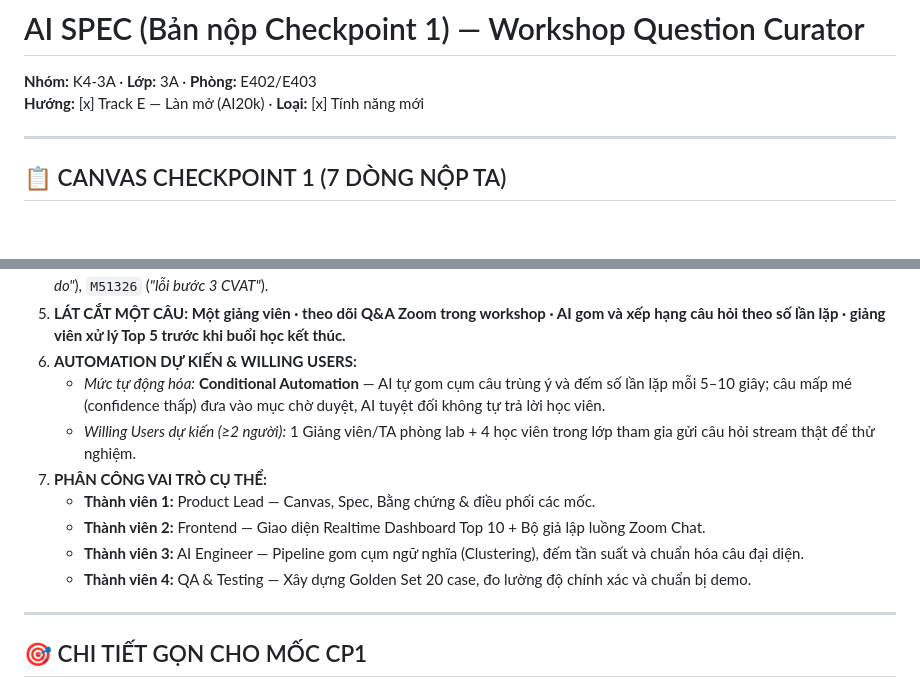
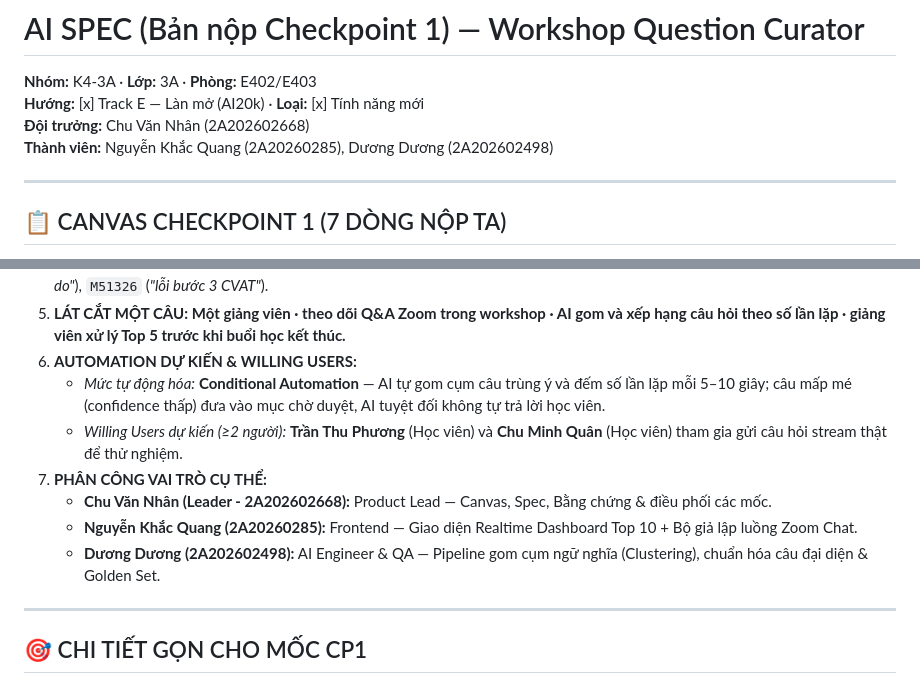
Before and after one commit to VanNahAI/K4-3A-E403-T086, a Markdown page: spec.md, 2 parts joined by grey strips. Drawn GitHub-style; blank space fills up the shorter version.

Commit message:
Update team members and willing users in spec.md

```diff
--- a/spec.md
+++ b/spec.md
@@ -1,6 +1,8 @@
 # AI SPEC (Bản nộp Checkpoint 1) — Workshop Question Curator
 **Nhóm:** K4-3A · **Lớp:** 3A · **Phòng:** E402/E403
 **Hướng:** [x] Track E — Làn mở (AI20k) · **Loại:** [x] Tính năng mới
+**Đội trưởng:** Chu Văn Nhân (2A202602668)
+**Thành viên:** Nguyễn Khắc Quang (2A20260285), Dương Dương (2A202602498)
 
 ---
 
@@ -13,12 +15,11 @@
 5. **LÁT CẮT MỘT CÂU:** **Một giảng viên · theo dõi Q&A Zoom trong workshop · AI gom và xếp hạng câu hỏi theo số lần lặp · giảng viên xử lý Top 5 trước khi buổi học kết thúc.**
 6. **AUTOMATION DỰ KIẾN & WILLING USERS:**
    - *Mức tự động hóa:* **Conditional Automation** — AI tự gom cụm câu trùng ý và đếm số lần lặp mỗi 5–10 giây; câu mấp mé (confidence thấp) đưa vào mục chờ duyệt, AI tuyệt đối không tự trả lời học viên.
-   - *Willing Users dự kiến (≥2 người):* 1 Giảng viên/TA phòng lab + 4 học viên trong lớp tham gia gửi câu hỏi stream thật để thử nghiệm.
+   - *Willing Users dự kiến (≥2 người):* **Trần Thu Phương** (Học viên) và **Chu Minh Quân** (Học viên) tham gia gửi câu hỏi stream thật để thử nghiệm.
 7. **PHÂN CÔNG VAI TRÒ CỤ THỂ:**
-   - **Thành viên 1:** Product Lead — Canvas, Spec, Bằng chứng & điều phối các mốc.
-   - **Thành viên 2:** Frontend — Giao diện Realtime Dashboard Top 10 + Bộ giả lập luồng Zoom Chat.
-   - **Thành viên 3:** AI Engineer — Pipeline gom cụm ngữ nghĩa (Clustering), đếm tần suất và chuẩn hóa câu đại diện.
-   - **Thành viên 4:** QA & Testing — Xây dựng Golden Set 20 case, đo lường độ chính xác và chuẩn bị demo.
+   - **Chu Văn Nhân (Leader - 2A202602668):** Product Lead — Canvas, Spec, Bằng chứng & điều phối các mốc.
+   - **Nguyễn Khắc Quang (2A20260285):** Frontend — Giao diện Realtime Dashboard Top 10 + Bộ giả lập luồng Zoom Chat.
+   - **Dương Dương (2A202602498):** AI Engineer & QA — Pipeline gom cụm ngữ nghĩa (Clustering), chuẩn hóa câu đại diện & Golden Set.
 
 ---
 
```
